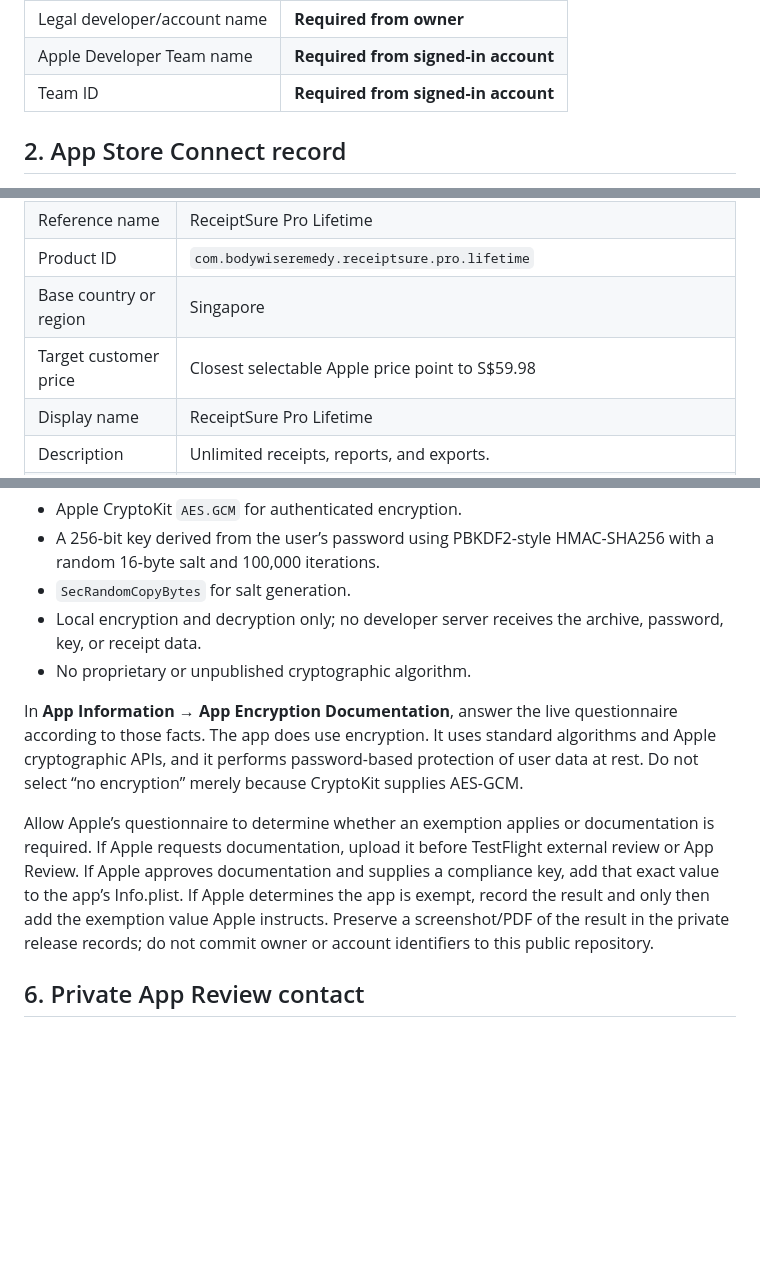
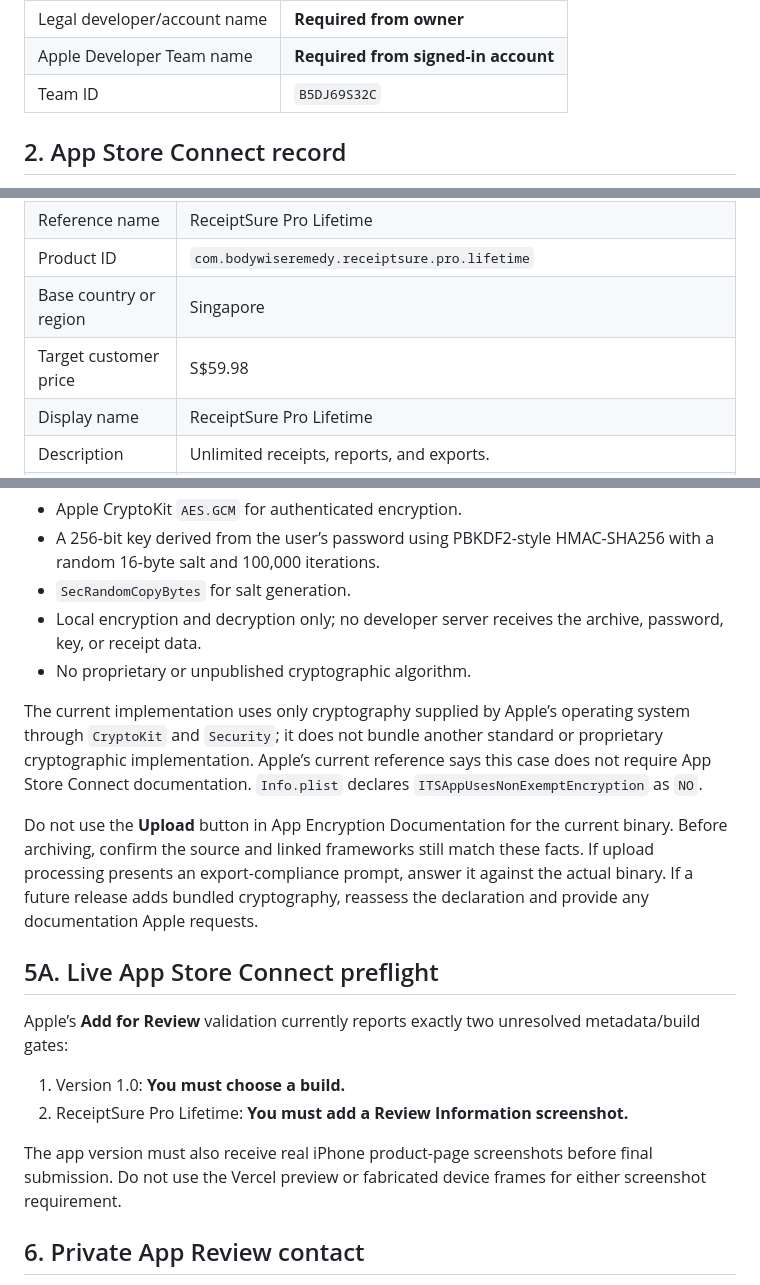
Before and after one commit to elaineq81/receipt-tracking-app, a Markdown page: APPLE_RELEASE_HANDOFF.md, 3 parts joined by grey strips. GitHub-like rendering; blank space fills up the shorter version.

Commit message:
Record App Store submission preflight (#6)
Co-authored-by: elaineq81 <279933399+elaineq81@users.noreply.github.com>

```diff
--- a/APPLE_RELEASE_HANDOFF.md
+++ b/APPLE_RELEASE_HANDOFF.md
@@ -22,7 +22,7 @@ Record the selected values here:
 | --- | --- |
 | Legal developer/account name | **Required from owner** |
 | Apple Developer Team name | **Required from signed-in account** |
-| Team ID | **Required from signed-in account** |
+| Team ID | `B5DJ69S32C` |
 
 ## 2. App Store Connect record
 
@@ -52,7 +54,7 @@ The Account Holder must accept the current Paid Apps Agreement and complete tax
 | Reference name | ReceiptSure Pro Lifetime |
 | Product ID | `com.bodywiseremedy.receiptsure.pro.lifetime` |
 | Base country or region | Singapore |
-| Target customer price | Closest selectable Apple price point to S$59.98 |
+| Target customer price | S$59.98 |
 | Display name | ReceiptSure Pro Lifetime |
 | Description | Unlimited receipts, reports, and exports. |
 | Family Sharing | Off for version 1; reconsider before submission because enabling it later is a product-policy decision |
@@ -83,9 +85,18 @@ ReceiptSure uses encryption for an optional user-created backup archive:
 - Local encryption and decryption only; no developer server receives the archive, password, key, or receipt data.
 - No proprietary or unpublished cryptographic algorithm.
 
-In **App Information → App Encryption Documentation**, answer the live questionnaire according to those facts. The app does use encryption. It uses standard algorithms and Apple cryptographic APIs, and it performs password-based protection of user data at rest. Do not select “no encryption” merely because CryptoKit supplies AES-GCM.
+The current implementation uses only cryptography supplied by Apple’s operating system through `CryptoKit` and `Security`; it does not bundle another standard or proprietary cryptographic implementation. Apple’s current reference says this case does not require App Store Connect documentation. `Info.plist` declares `ITSAppUsesNonExemptEncryption` as `NO`.
 
-Allow Apple’s questionnaire to determine whether an exemption applies or documentation is required. If Apple requests documentation, upload it before TestFlight external review or App Review. If Apple approves documentation and supplies a compliance key, add that exact value to the app’s Info.plist. If Apple determines the app is exempt, record the result and only then add the exemption value Apple instructs. Preserve a screenshot/PDF of the result in the private release records; do not commit owner or account identifiers to this public repository.
+Do not use the **Upload** button in App Encryption Documentation for the current binary. Before archiving, confirm the source and linked frameworks still match these facts. If upload processing presents an export-compliance prompt, answer it against the actual binary. If a future release adds bundled cryptography, reassess the declaration and provide any documentation Apple requests.
+
+## 5A. Live App Store Connect preflight
+
+Apple’s **Add for Review** validation currently reports exactly two unresolved metadata/build gates:
+
+1. Version 1.0: **You must choose a build.**
+2. ReceiptSure Pro Lifetime: **You must add a Review Information screenshot.**
+
+The app version must also receive real iPhone product-page screenshots before final submission. Do not use the Vercel preview or fabricated device frames for either screenshot requirement.
 
 ## 6. Private App Review contact
 
```
Also changed, not shown: other parts of APPLE_RELEASE_HANDOFF.md (+2 -0 lines), APP_STORE_CONNECT_SUBMISSION.md (+10 -8 lines), RELEASE_CHECKLIST.md (+2 -2 lines).
